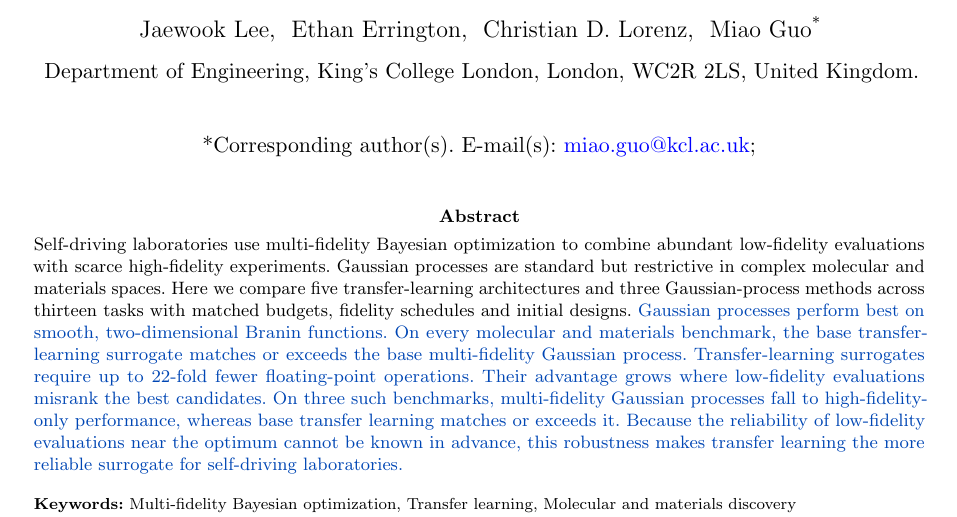
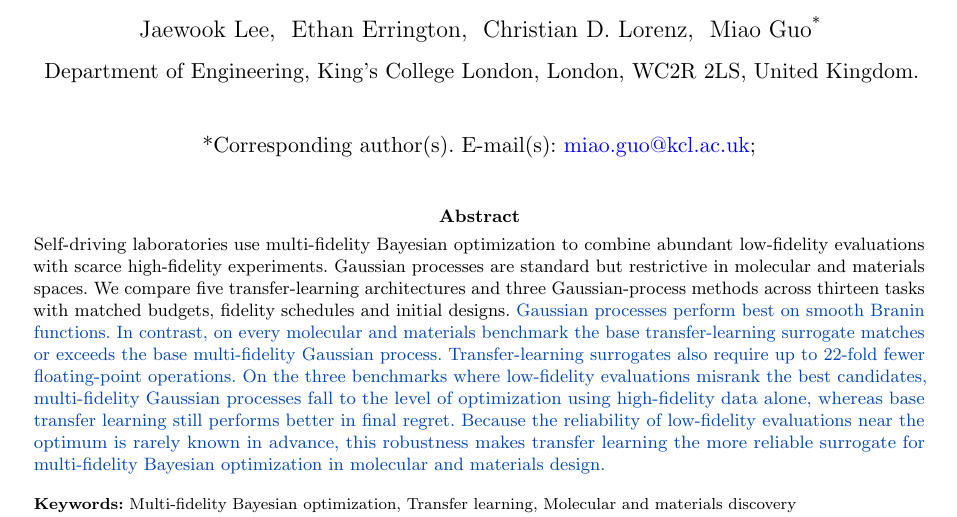
Before and after one commit to jaewook-lee4014/Jaewook-MFBO-TL-Paper, a LaTeX paper (main.tex): part of page 1 of 15, cut so that both start at the same text. Compiled offline with pdfLaTeX.

Commit message:
Revise the abstract: scope the conclusion to molecular and materials MFBO, soften the LF-reliability premise, add connectives and spell out the HF-only comparison

```diff
--- a/main.tex
+++ b/main.tex
@@ -95,7 +95,7 @@ Discovery}
 
 \affil{\orgdiv{Department of Engineering}, \orgname{King's College London},
 \orgaddress{\city{London}, \postcode{WC2R 2LS}, \country{United Kingdom}}}
-\abstract{\unboldmath Self-driving laboratories use multi-fidelity Bayesian optimization to combine abundant low-fidelity evaluations with scarce high-fidelity experiments. Gaussian processes are standard but restrictive in complex molecular and materials spaces. Here we compare five transfer-learning architectures and three Gaussian-process methods across thirteen tasks with matched budgets, fidelity schedules and initial designs. \mainclaim{Gaussian processes perform best on smooth, two-dimensional Branin functions.} \mainclaim{On every molecular and materials benchmark, the base transfer-learning surrogate matches or exceeds the base multi-fidelity Gaussian process.} \mainclaim{Transfer-learning surrogates require up to 22-fold fewer floating-point operations.} \mainclaim{Their advantage grows where low-fidelity evaluations misrank the best candidates.} \mainclaim{On three such benchmarks, multi-fidelity Gaussian processes fall to high-fidelity-only performance, whereas base transfer learning matches or exceeds it.} \mainclaim{Because the reliability of low-fidelity evaluations near the optimum cannot be known in advance, this robustness makes transfer learning the more reliable surrogate for self-driving laboratories.}}
+\abstract{\unboldmath Self-driving laboratories use multi-fidelity Bayesian optimization to combine abundant low-fidelity evaluations with scarce high-fidelity experiments. Gaussian processes are standard but restrictive in molecular and materials spaces. We compare five transfer-learning architectures and three Gaussian-process methods across thirteen tasks with matched budgets, fidelity schedules and initial designs. \mainclaim{Gaussian processes perform best on smooth Branin functions.} \mainclaim{In contrast, on every molecular and materials benchmark the base transfer-learning surrogate matches or exceeds the base multi-fidelity Gaussian process.} \mainclaim{Transfer-learning surrogates also require up to 22-fold fewer floating-point operations.} \mainclaim{On the three benchmarks where low-fidelity evaluations misrank the best candidates, multi-fidelity Gaussian processes fall to the level of optimization using high-fidelity data alone, whereas base transfer learning still performs better in final regret.} \mainclaim{Because the reliability of low-fidelity evaluations near the optimum is rarely known in advance, this robustness makes transfer learning the more reliable surrogate for multi-fidelity Bayesian optimization in molecular and materials design.}}
 
 \keywords{Multi-fidelity Bayesian optimization, Transfer learning,
 Molecular and materials discovery}
```
